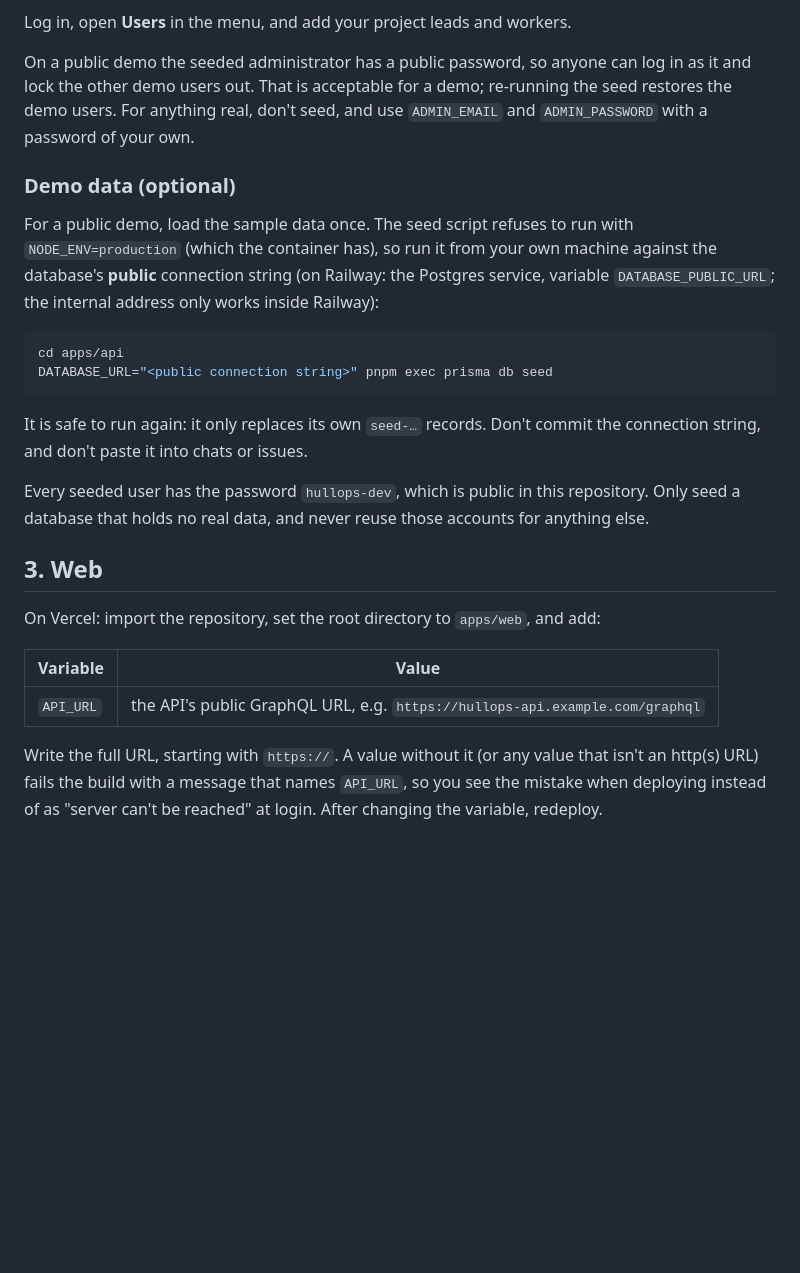
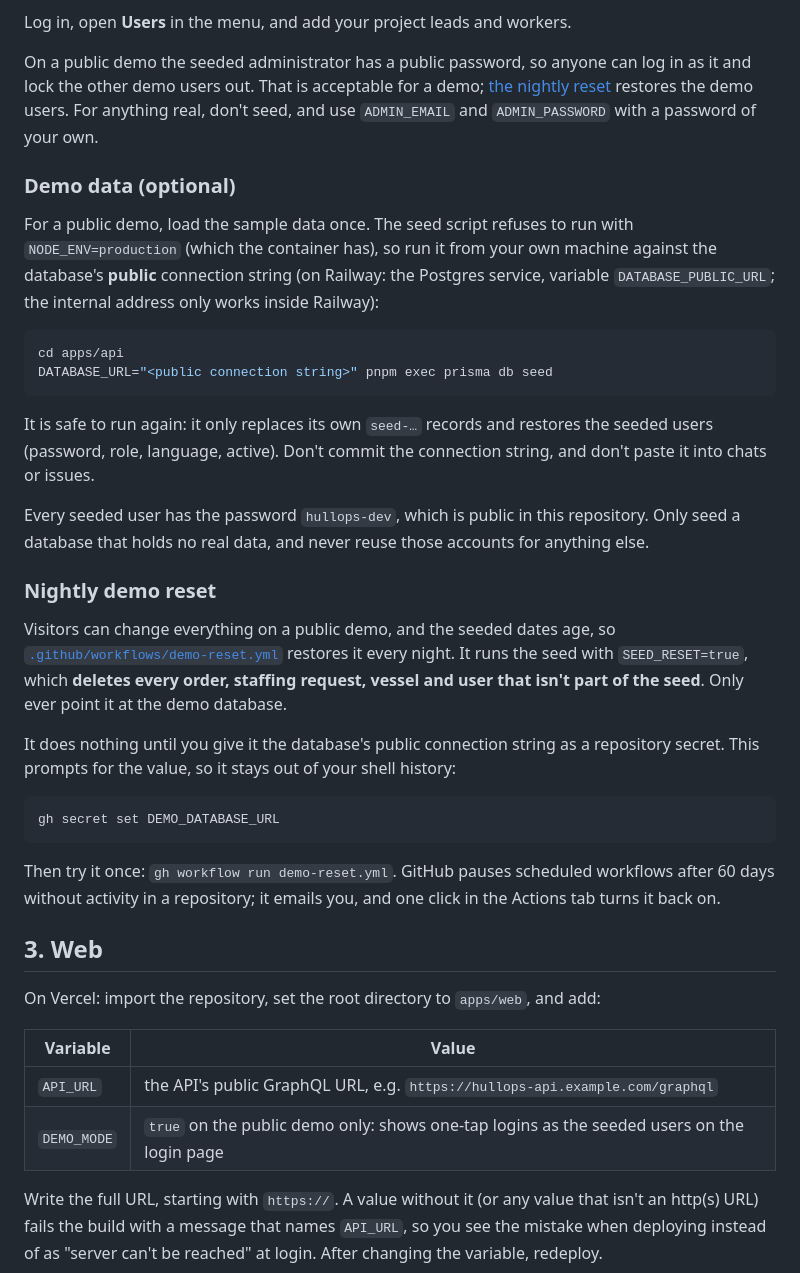
Before and after one commit to MScheltjens/hullops, a Markdown page: DEPLOYMENT.md, the part around the change. GitHub-like rendering; blank space fills up the shorter version.

````diff
--- a/DEPLOYMENT.md
+++ b/DEPLOYMENT.md
@@ -68,7 +68,7 @@ Log in, open **Users** in the menu, and add your project leads and workers.
 
 On a public demo the seeded administrator has a public password, so anyone
 can log in as it and lock the other demo users out. That is acceptable for a
-demo; re-running the seed restores the demo users. For anything real, don't
+demo; [the nightly reset](#nightly-demo-reset) restores the demo users. For anything real, don't
 seed, and use `ADMIN_EMAIL` and `ADMIN_PASSWORD` with a password of your own.
 
 ### Demo data (optional)
@@ -84,12 +84,33 @@ cd apps/api
 DATABASE_URL="<public connection string>" pnpm exec prisma db seed
 ```
 
-It is safe to run again: it only replaces its own `seed-…` records. Don't
-commit the connection string, and don't paste it into chats or issues.
+It is safe to run again: it only replaces its own `seed-…` records and
+restores the seeded users (password, role, language, active). Don't commit the
+connection string, and don't paste it into chats or issues.
 
 Every seeded user has the password `hullops-dev`, which is public in this
 repository. Only seed a database that holds no real data, and never reuse
 those accounts for anything else.
+
+### Nightly demo reset
+
+Visitors can change everything on a public demo, and the seeded dates age, so
+[`.github/workflows/demo-reset.yml`](.github/workflows/demo-reset.yml) restores
+it every night. It runs the seed with `SEED_RESET=true`, which **deletes every
+order, staffing request, vessel and user that isn't part of the seed**. Only
+ever point it at the demo database.
+
+It does nothing until you give it the database's public connection string as a
+repository secret. This prompts for the value, so it stays out of your shell
+history:
+
+```bash
+gh secret set DEMO_DATABASE_URL
+```
+
+Then try it once: `gh workflow run demo-reset.yml`. GitHub pauses scheduled
+workflows after 60 days without activity in a repository; it emails you, and
+one click in the Actions tab turns it back on.
 
 ## 3. Web
 
@@ -98,6 +119,7 @@ On Vercel: import the repository, set the root directory to `apps/web`, and add:
 | Variable | Value |
 |---|---|
 | `API_URL` | the API's public GraphQL URL, e.g. `https://hullops-api.example.com/graphql` |
+| `DEMO_MODE` | `true` on the public demo only: shows one-tap logins as the seeded users on the login page |
 
 Write the full URL, starting with `https://`. A value without it (or any value that isn't an http(s) URL) fails the build with a message that names `API_URL`, so you see the mistake when deploying instead of as "server can't be reached" at login. After changing the variable, redeploy.
 
````
Also changed, not shown: README.md (+14 -8 lines), docs/screenshots/login.png (added), docs/screenshots/order-detail.png (added), docs/screenshots/orders.png (added), docs/screenshots/planning.png (added), 14 other files.
